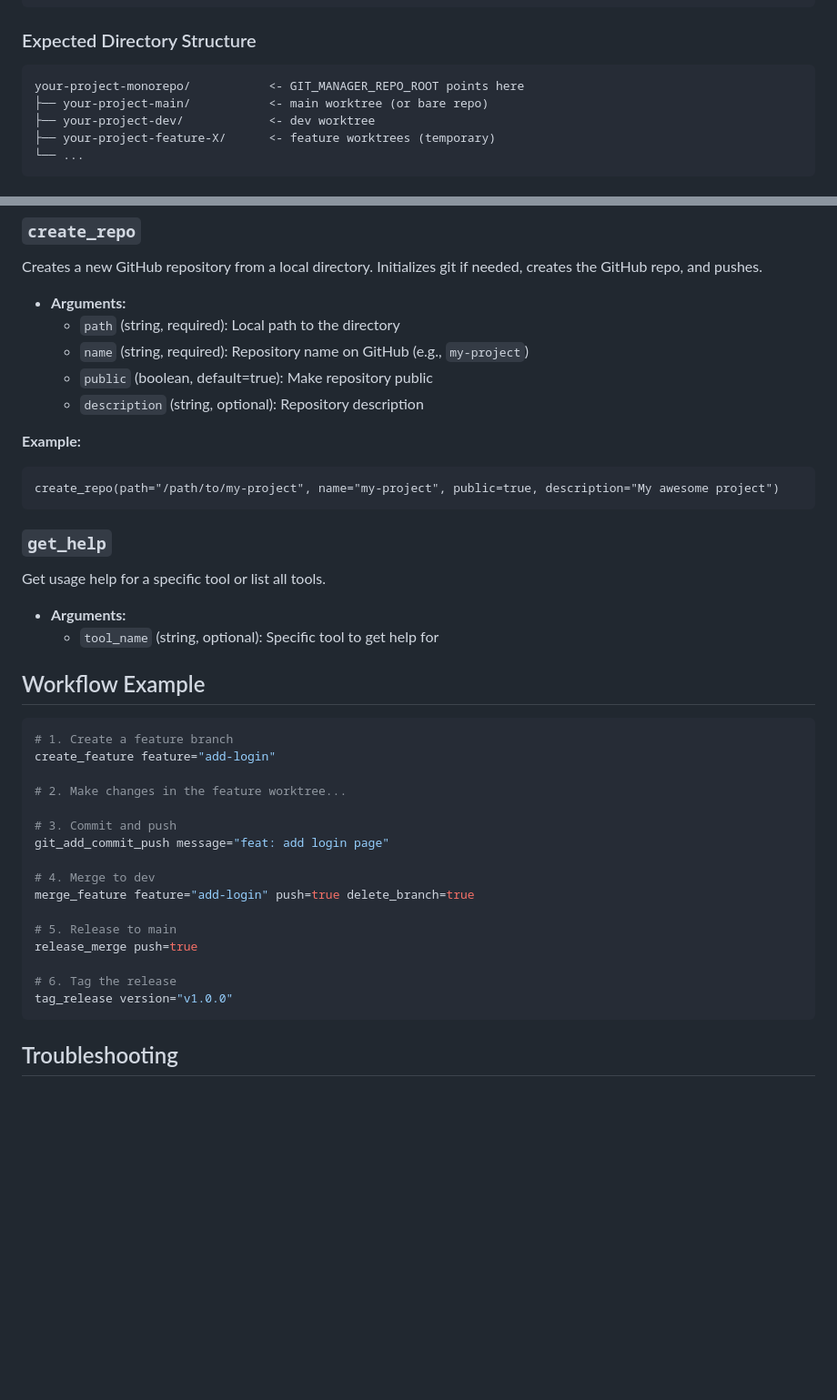
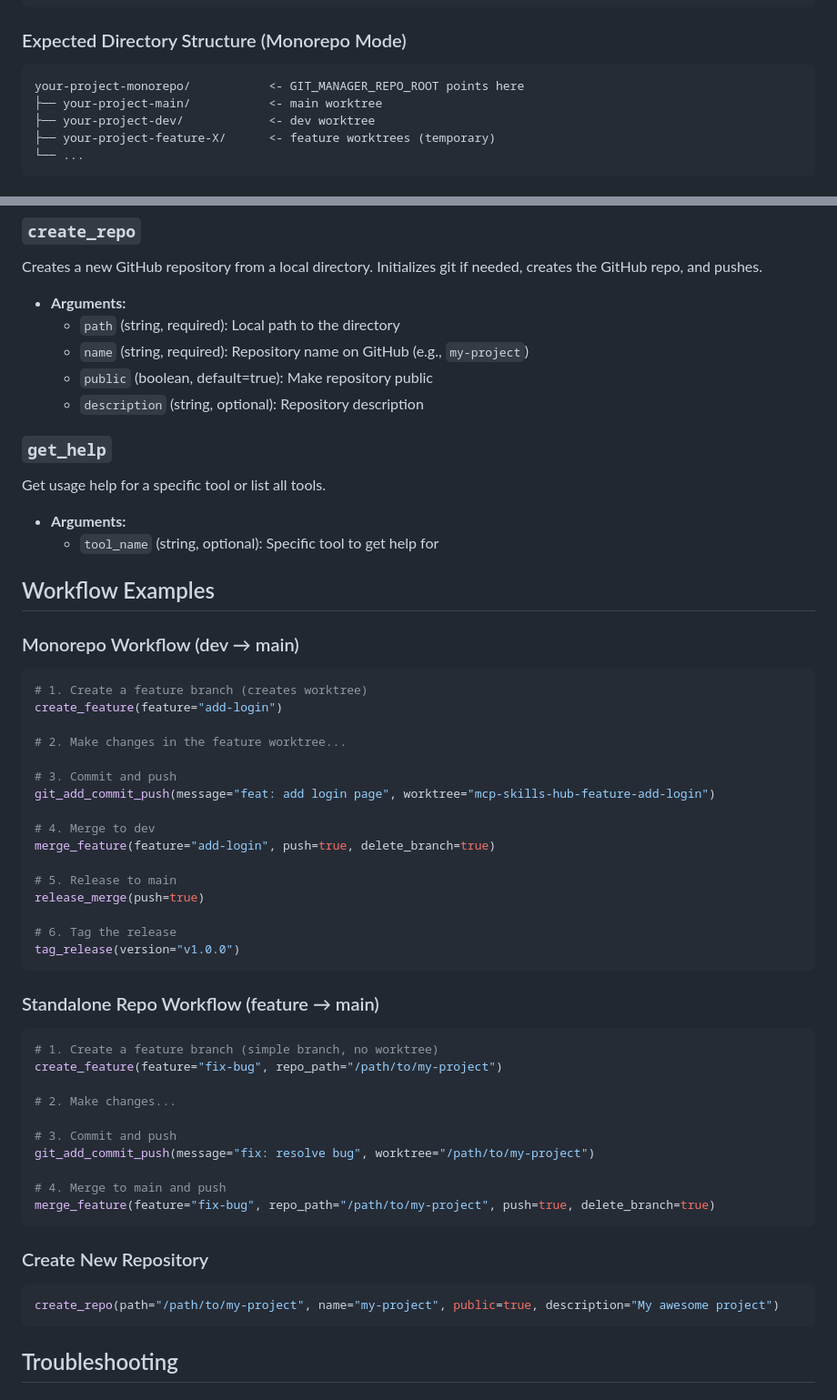
Before and after one commit to zyahav/mcp-skills-hub, a Markdown page: mcps/git-manager/README.md, 2 parts joined by grey strips. Shown at 91% size. Drawn GitHub-style; blank space fills up the shorter version.

````diff
--- a/mcps/git-manager/README.md
+++ b/mcps/git-manager/README.md
@@ -24,11 +26,11 @@ You **must** set `GIT_MANAGER_REPO_ROOT` to point to your monorepo root director
 }
 ```
 
-### Expected Directory Structure
+### Expected Directory Structure (Monorepo Mode)
 
 ```
 your-project-monorepo/           <- GIT_MANAGER_REPO_ROOT points here
-├── your-project-main/           <- main worktree (or bare repo)
+├── your-project-main/           <- main worktree
 ├── your-project-dev/            <- dev worktree
 ├── your-project-feature-X/      <- feature worktrees (temporary)
 └── ...
@@ -103,35 +109,53 @@ Creates a new GitHub repository from a local directory. Initializes git if neede
   - `public` (boolean, default=true): Make repository public
   - `description` (string, optional): Repository description
 
-**Example:**
-```
-create_repo(path="/path/to/my-project", name="my-project", public=true, description="My awesome project")
-```
-
 ### `get_help`
 Get usage help for a specific tool or list all tools.
 - **Arguments:**
   - `tool_name` (string, optional): Specific tool to get help for
 
-## Workflow Example
+## Workflow Examples
+
+### Monorepo Workflow (dev → main)
 
 ```bash
-# 1. Create a feature branch
-create_feature feature="add-login"
+# 1. Create a feature branch (creates worktree)
+create_feature(feature="add-login")
 
 # 2. Make changes in the feature worktree...
 
 # 3. Commit and push
-git_add_commit_push message="feat: add login page"
+git_add_commit_push(message="feat: add login page", worktree="mcp-skills-hub-feature-add-login")
 
 # 4. Merge to dev
-merge_feature feature="add-login" push=true delete_branch=true
+merge_feature(feature="add-login", push=true, delete_branch=true)
 
 # 5. Release to main
-release_merge push=true
+release_merge(push=true)
 
 # 6. Tag the release
-tag_release version="v1.0.0"
+tag_release(version="v1.0.0")
+```
+
+### Standalone Repo Workflow (feature → main)
+
+```bash
+# 1. Create a feature branch (simple branch, no worktree)
+create_feature(feature="fix-bug", repo_path="/path/to/my-project")
+
+# 2. Make changes...
+
+# 3. Commit and push
+git_add_commit_push(message="fix: resolve bug", worktree="/path/to/my-project")
+
+# 4. Merge to main and push
+merge_feature(feature="fix-bug", repo_path="/path/to/my-project", push=true, delete_branch=true)
+```
+
+### Create New Repository
+
+```bash
+create_repo(path="/path/to/my-project", name="my-project", public=true, description="My awesome project")
 ```
 
 ## Troubleshooting
````
Also changed, not shown: other parts of mcps/git-manager/README.md (+18 -12 lines).
